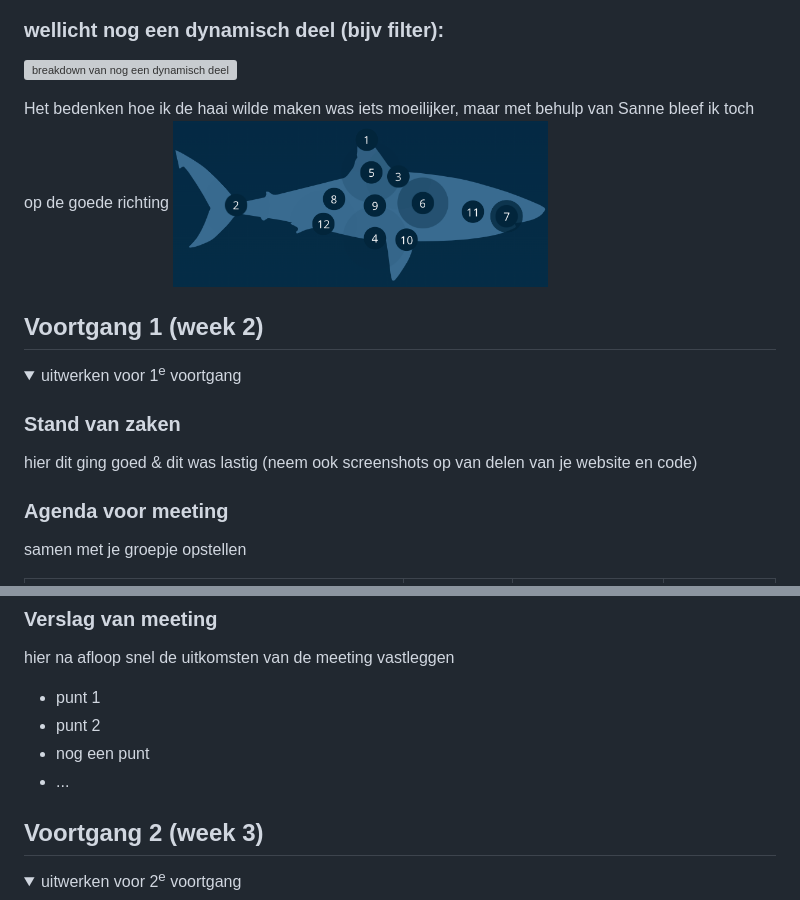
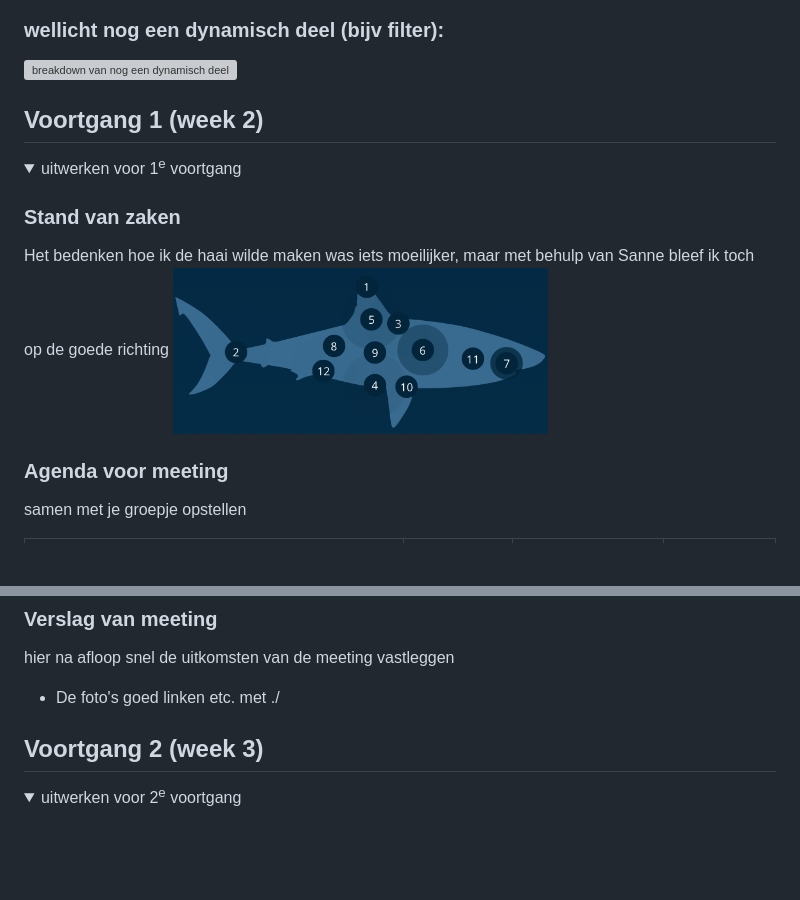
Before and after one commit to lauracmd/FED, a Markdown page: README.md, 2 parts joined by grey strips. GitHub-like rendering; folded sections open; blank space fills up the shorter version; grey boxes are pictures that could not be loaded.

```diff
--- a/README.md
+++ b/README.md
@@ -86,8 +86,7 @@ https://www.ocearch.org/science/
 
 </details>
 
-Het bedenken hoe ik de haai wilde maken was iets moeilijker, maar met behulp van Sanne bleef ik toch op de goede richting
-<img src="readme-images/witte_haai.png" width="375px" alt="afbeelding van de witte haai op de OCEARCH website">
+
 
 
 ## Voortgang 1 (week 2)
@@ -96,8 +95,8 @@ Het bedenken hoe ik de haai wilde maken was iets moeilijker, maar met behulp van
   <summary>uitwerken voor 1<sup>e</sup> voortgang</summary>
 
   ### Stand van zaken
-  hier dit ging goed & dit was lastig (neem ook screenshots op van delen van je website en code)
-
+  Het bedenken hoe ik de haai wilde maken was iets moeilijker, maar met behulp van Sanne bleef ik toch op de goede richting
+<img src="readme-images/witte_haai.png" width="375px" alt="afbeelding van de witte haai op de OCEARCH website">
 
   ### Agenda voor meeting
   samen met je groepje opstellen
@@ -112,10 +111,7 @@ Het bedenken hoe ik de haai wilde maken was iets moeilijker, maar met behulp van
   ### Verslag van meeting
   hier na afloop snel de uitkomsten van de meeting vastleggen
 
-  - punt 1
-  - punt 2
-  - nog een punt
-  - ...
+  - De foto's goed linken etc. met ./
 
 </details>
 
```
